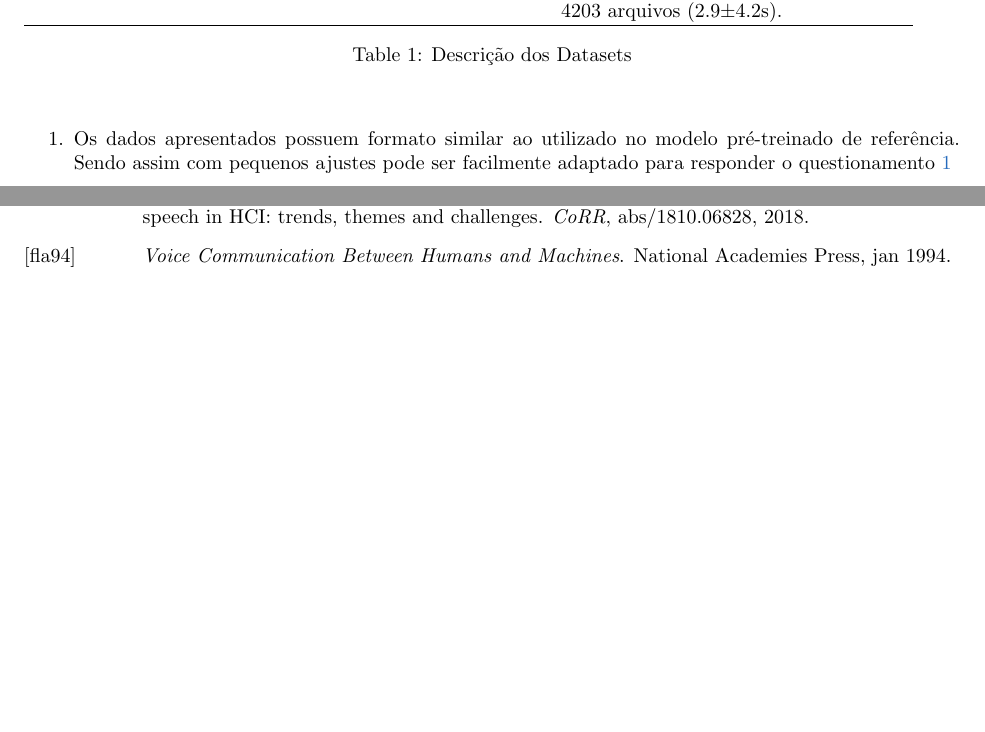
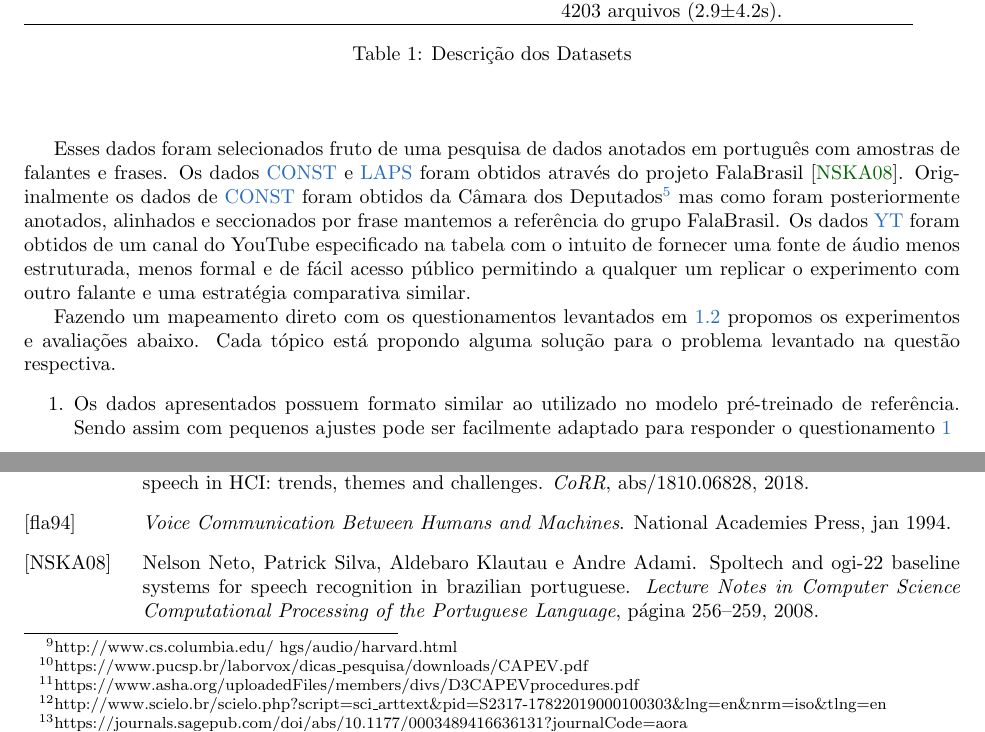
Before and after one commit to marcossilva/sintese-de-fala-dnn, a LaTeX document (xx-qualificacao.tex): two parts of pages 2 and 4 of 4 before the commit and two parts of pages 2 and 4 of 5 after it, joined at a grey line, cut so that both start at the same text, the shorter picture padded with empty space. Compiled offline with pdfLaTeX.

Commit message:
Dataset elongation

```diff
--- a/xx-qualificacao.tex
+++ b/xx-qualificacao.tex
@@ -76,6 +76,13 @@ Tendo sido fixado o modelo a ser utilizado estabelecemos também conjuntos de da
 	\end{table}
 \end{center}
 
+Esses dados foram selecionados fruto de uma pesquisa de dados anotados em português com amostras de falantes e frases.
+Os dados \hyperlink{CONST}{CONST} e \hyperlink{LAPS}{LAPS} foram obtidos através do projeto FalaBrasil \cite{falabrasil}.
+Originalmente os dados de \hyperlink{CONST}{CONST} foram obtidos da Câmara dos Deputados\footnote{\url{http://bd.camara.gov.br/bd/handle/bdcamara/1708}} mas como foram posteriormente anotados, alinhados e seccionados por frase mantemos a referência do grupo FalaBrasil.
+Os dados \hyperlink{YT}{YT} foram obtidos de um canal do YouTube especificado na tabela com o intuito de fornecer uma fonte de áudio menos estruturada, menos formal e de fácil acesso público permitindo a qualquer um replicar o experimento com outro falante e uma estratégia comparativa similar.
+
+Fazendo um mapeamento direto com os questionamentos levantados em \ref{sec:hipoteses} propomos os experimentos e avaliações abaixo.
+Cada tópico está propondo alguma solução para o problema levantado na questão respectiva.
 \begin{enumerate}
 	\item Os dados apresentados possuem formato similar ao utilizado no modelo pré-treinado de referência.
 	Sendo assim com pequenos ajustes pode ser facilmente adaptado para responder o questionamento \ref{it:h1}
```
